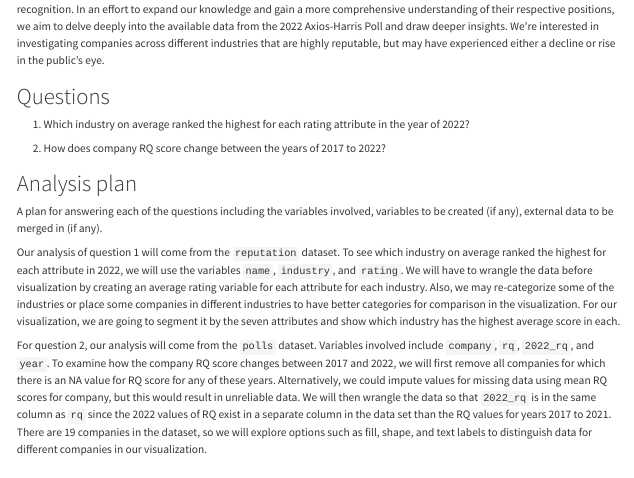
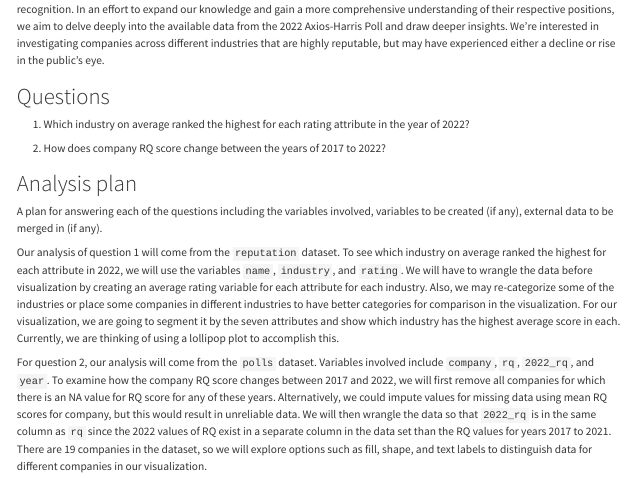
Before and after one commit to vizdata-s23/project-01-team_six, a Quarto document (proposal.qmd): the page in a window 1100 px wide, from 500 px down. Rendered offline with R 4.5, knitr and Pandoc in place of Quarto, with nearby package versions; long lines of code are wrapped.

Commit message:
Added idea for plot to analysis plan of question 1.

```diff
--- a/proposal.qmd
+++ b/proposal.qmd
@@ -47,6 +47,6 @@ We've interacted with many of these companies before, yet our familiarity with t
 
 A plan for answering each of the questions including the variables involved, variables to be created (if any), external data to be merged in (if any).
 
-Our analysis of question 1 will come from the `reputation` dataset. To see which industry on average ranked the highest for each attribute in 2022, we will use the variables `name`, `industry`, and `rating`. We will have to wrangle the data before visualization by creating an average rating variable for each attribute for each industry. Also, we may re-categorize some of the industries or place some companies in different industries to have better categories for comparison in the visualization. For our visualization, we are going to segment it by the seven attributes and show which industry has the highest average score in each.
+Our analysis of question 1 will come from the `reputation` dataset. To see which industry on average ranked the highest for each attribute in 2022, we will use the variables `name`, `industry`, and `rating`. We will have to wrangle the data before visualization by creating an average rating variable for each attribute for each industry. Also, we may re-categorize some of the industries or place some companies in different industries to have better categories for comparison in the visualization. For our visualization, we are going to segment it by the seven attributes and show which industry has the highest average score in each. Currently, we are thinking of using a lollipop plot to accomplish this.
 
 For question 2, our analysis will come from the `polls` dataset. Variables involved include `company`, `rq`, `2022_rq`, and `year`. To examine how the company RQ score changes between 2017 and 2022, we will first remove all companies for which there is an NA value for RQ score for any of these years. Alternatively, we could impute values for missing data using mean RQ scores for company, but this would result in unreliable data. We will then wrangle the data so that `2022_rq` is in the same column as `rq` since the 2022 values of RQ exist in a separate column in the data set than the RQ values for years 2017 to 2021. There are 19 companies in the dataset, so we will explore options such as fill, shape, and text labels to distinguish data for different companies in our visualization.
```
